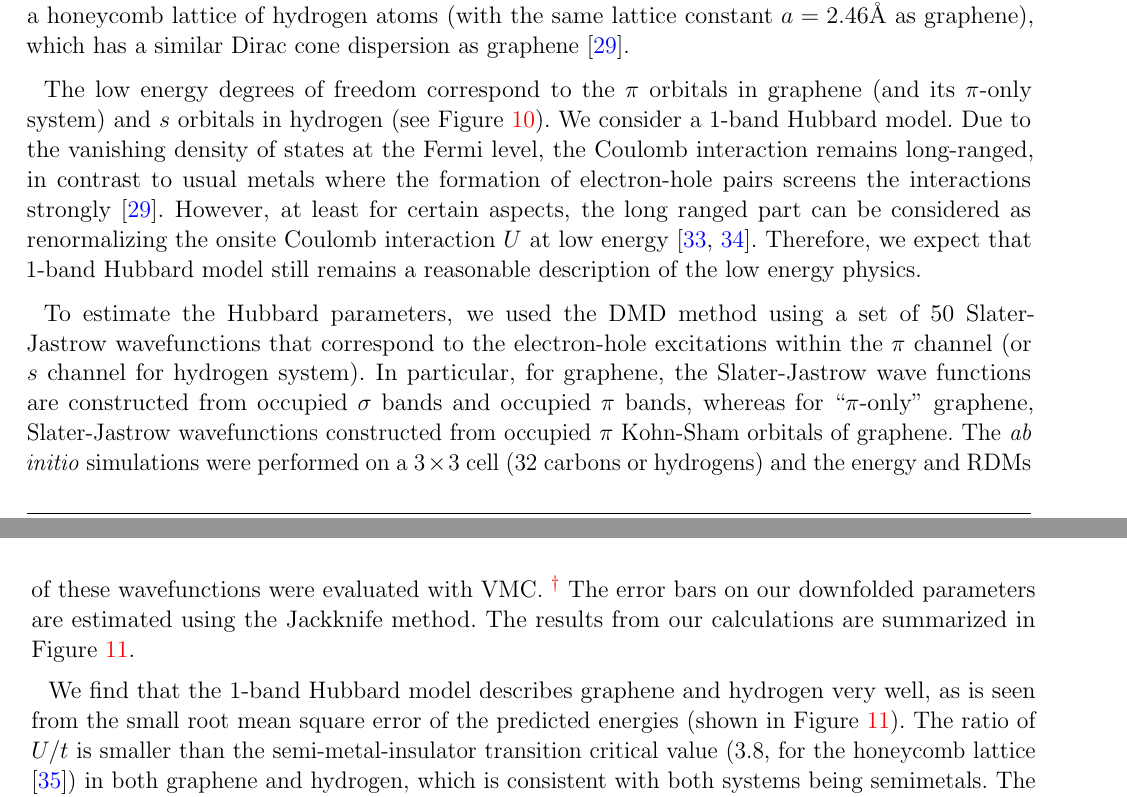
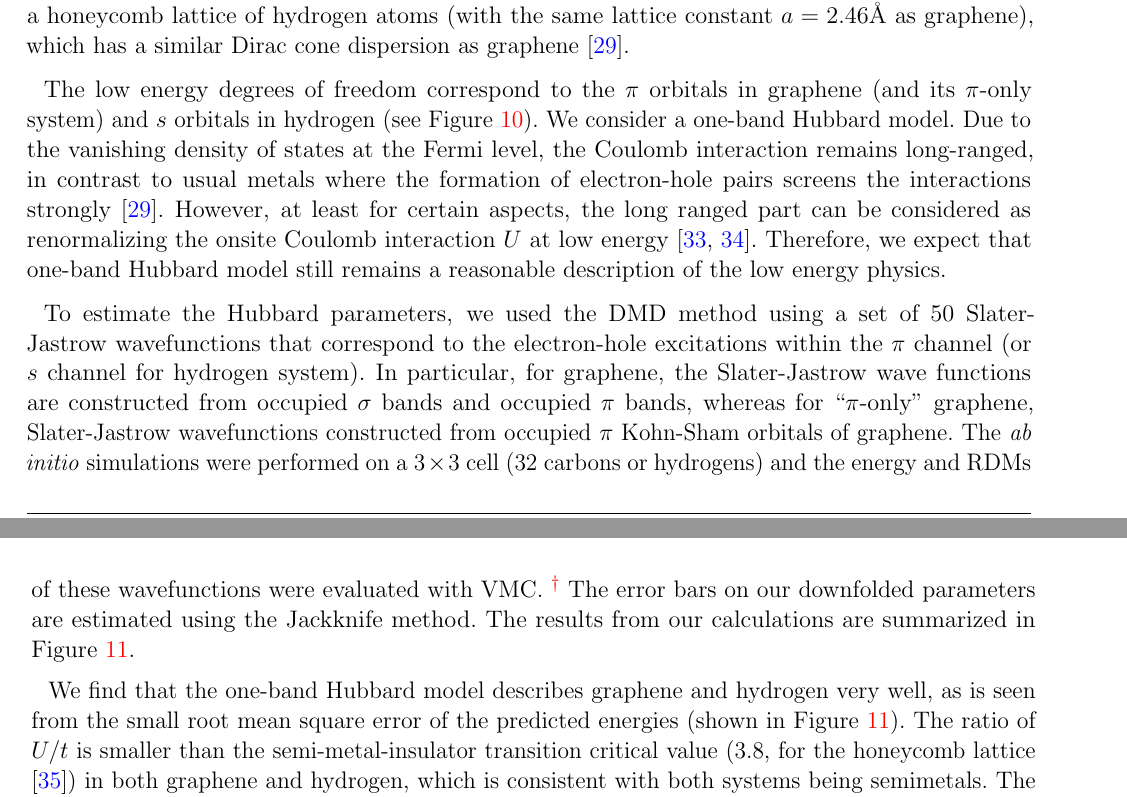
Before and after one commit to hiteshjc/Downfolding, a LaTeX document (Downfolding_review/main.tex, which reads Downfolding_review/honeycomb.tex): two parts of pages 15 and 16 of 24, joined at a grey line, cut so that both start at the same text. Compiled offline with pdfLaTeX.

Commit message:
1-band -> one-band

```diff
--- a/Downfolding_review/honeycomb.tex
+++ b/Downfolding_review/honeycomb.tex
@@ -26,12 +26,12 @@ which has a similar Dirac cone dispersion as graphene~\cite{Zheng2016}.
 
 The low energy degrees of freedom correspond to the $\pi$ orbitals in graphene (and its $\pi$-only system)
 and $s$ orbitals in hydrogen (see Figure~\ref{fig:honeycomb_wan}).
-We consider a 1-band Hubbard model.
+We consider a one-band Hubbard model.
 Due to the vanishing density of states at the Fermi level, the Coulomb interaction remains long-ranged, in contrast to usual
 metals where the formation of electron-hole pairs screens the interactions strongly~\cite{Zheng2016}.
 However, at least for certain aspects, the long ranged part can be considered as renormalizing the
 onsite Coulomb interaction $U$ at low energy \cite{Schuler2013, Changlani2015}.
-Therefore, we expect that 1-band Hubbard model still remains a reasonable description of the low energy physics.
+Therefore, we expect that one-band Hubbard model still remains a reasonable description of the low energy physics.
 \begin{figure}[hbt]
 \centering
 \includegraphics[width=0.40\textwidth]{./Figures/c_pi.png}
@@ -77,7 +77,7 @@ Figure~\ref{fig:ne_aidmd_gh}.% shows the quality of the fits for the three syste
 \end{figure*}
 
 
-We find that the 1-band Hubbard model describes graphene and hydrogen very well, as is seen from the small
+We find that the one-band Hubbard model describes graphene and hydrogen very well, as is seen from the small
 root mean square error of the predicted energies (shown in Figure~\ref{fig:ne_aidmd_gh}). The ratio of $U/t$ is smaller
 than the semi-metal-insulator transition critical value (3.8, for the honeycomb lattice \cite{Sorella2012}) in both graphene and hydrogen,
 which is consistent with both systems being semimetals. The two systems indeed have similar hopping constant $t$,
```
